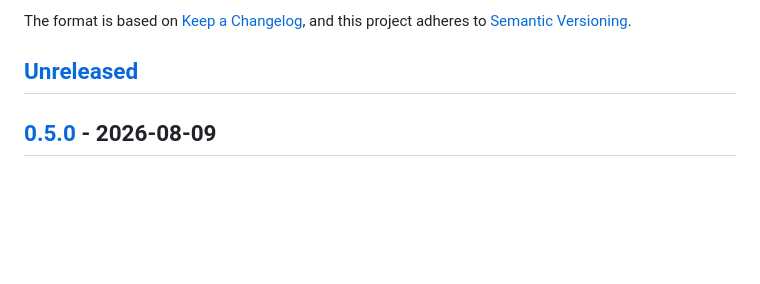
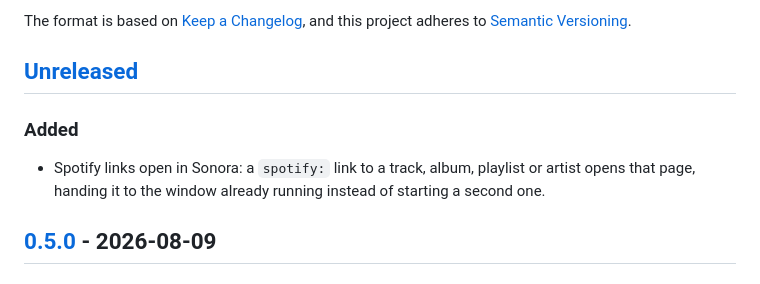
Before and after one commit to Hato1125/sonora, a Markdown page: CHANGELOG.md, the part around the change. GitHub-like rendering; blank space fills up the shorter version.

Commit message:
docs: note that spotify links open in sonora

```diff
--- a/CHANGELOG.md
+++ b/CHANGELOG.md
@@ -6,6 +6,11 @@ The format is based on [Keep a Changelog](https://keepachangelog.com/en/1.1.0/),
 adheres to [Semantic Versioning](https://semver.org/spec/v2.0.0.html).
 
 ## [Unreleased]
+
+### Added
+
+- Spotify links open in Sonora: a `spotify:` link to a track, album, playlist or artist opens that
+  page, handing it to the window already running instead of starting a second one.
 
 ## [0.5.0] - 2026-08-09
 
```
